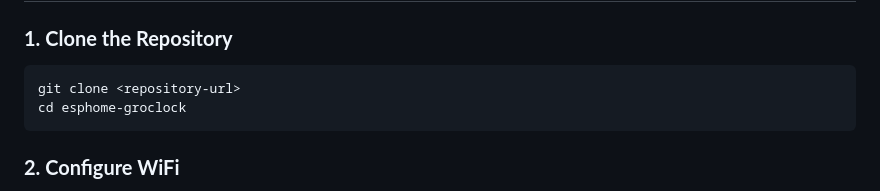
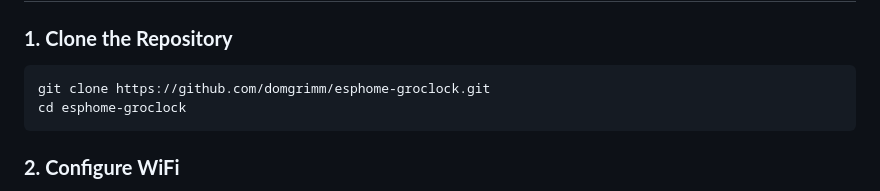
Before and after one commit to domgrimm/esphome-groclock, a Markdown page: readme.md, the part around the change. Drawn GitHub-style.

````diff
--- a/readme.md
+++ b/readme.md
@@ -56,7 +56,7 @@ A complete ESPHome project that emulates a Groclock toddler sleep trainer, desig
 
 ### **1. Clone the Repository**
 ```bash
-git clone <repository-url>
+git clone https://github.com/domgrimm/esphome-groclock.git
 cd esphome-groclock
 ```
 
````
